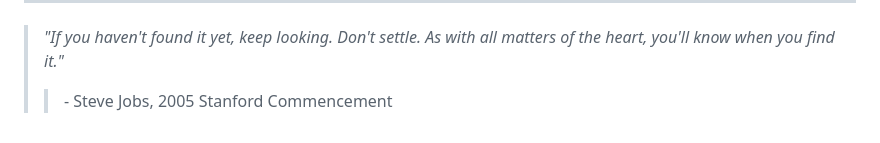
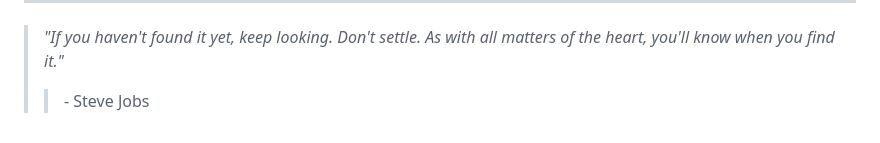
Before and after one commit to alainlou/website, a Markdown page: static/blog/2023-06-01.md, the part around the change. GitHub-like rendering.

Commit message:
no need to add where

```diff
--- a/static/blog/2023-06-01.md
+++ b/static/blog/2023-06-01.md
@@ -23,4 +23,4 @@ Right now, we're trying to be just friends. It's tough to go back - maybe it's b
 ---
 
 > _"If you haven't found it yet, keep looking. Don't settle. As with all matters of the heart, you'll know when you find it."_
->>  \- Steve Jobs, 2005 Stanford Commencement
+>>  \- Steve Jobs
```
